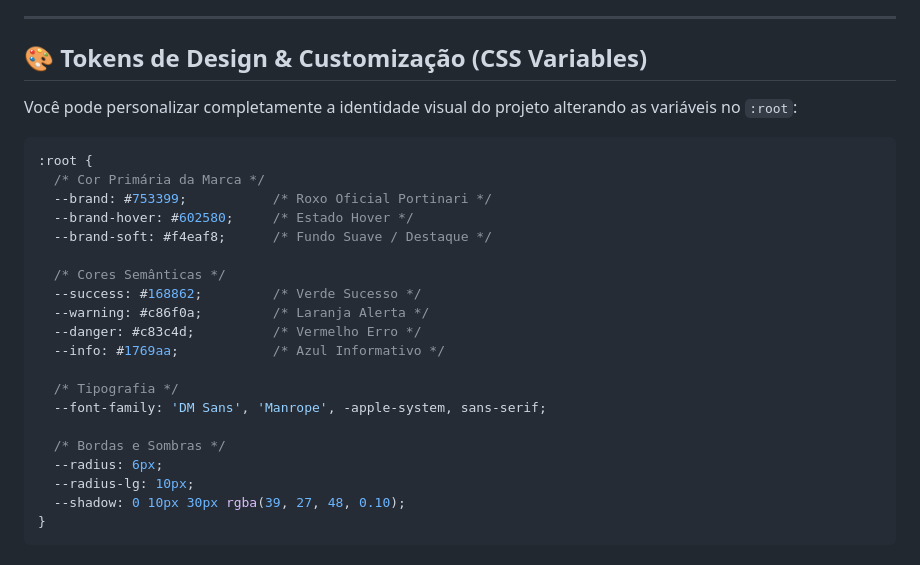
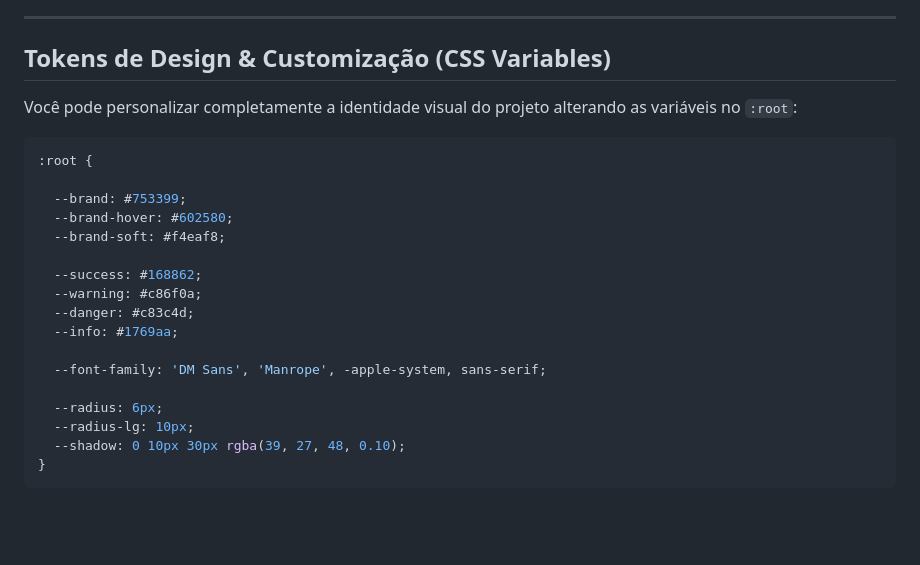
Before and after one commit to francijrjr/wf-willfran, a Markdown page: README.md, the part around one of its changes. Drawn GitHub-style; blank space fills up the shorter version.

````diff
--- a/README.md
+++ b/README.md
@@ -233,27 +233,24 @@ Você pode utilizar o pacote pré-empacotado localizado na pasta `po-vanilla/`:
 
 ---
 
-## 🎨 Tokens de Design & Customização (CSS Variables)
+##  Tokens de Design & Customização (CSS Variables)
 
 Você pode personalizar completamente a identidade visual do projeto alterando as variáveis no `:root`:
 
 ```css
 :root {
-  /* Cor Primária da Marca */
-  --brand: #753399;           /* Roxo Oficial Portinari */
-  --brand-hover: #602580;     /* Estado Hover */
-  --brand-soft: #f4eaf8;      /* Fundo Suave / Destaque */
 
-  /* Cores Semânticas */
-  --success: #168862;         /* Verde Sucesso */
-  --warning: #c86f0a;         /* Laranja Alerta */
-  --danger: #c83c4d;          /* Vermelho Erro */
-  --info: #1769aa;            /* Azul Informativo */
+  --brand: #753399;
+  --brand-hover: #602580;
+  --brand-soft: #f4eaf8;
 
-  /* Tipografia */
+  --success: #168862;
+  --warning: #c86f0a;
+  --danger: #c83c4d;
+  --info: #1769aa;
+
   --font-family: 'DM Sans', 'Manrope', -apple-system, sans-serif;
 
-  /* Bordas e Sombras */
   --radius: 6px;
   --radius-lg: 10px;
   --shadow: 0 10px 30px rgba(39, 27, 48, 0.10);
````
Also changed, not shown: other parts of README.md (+10 -10 lines).
